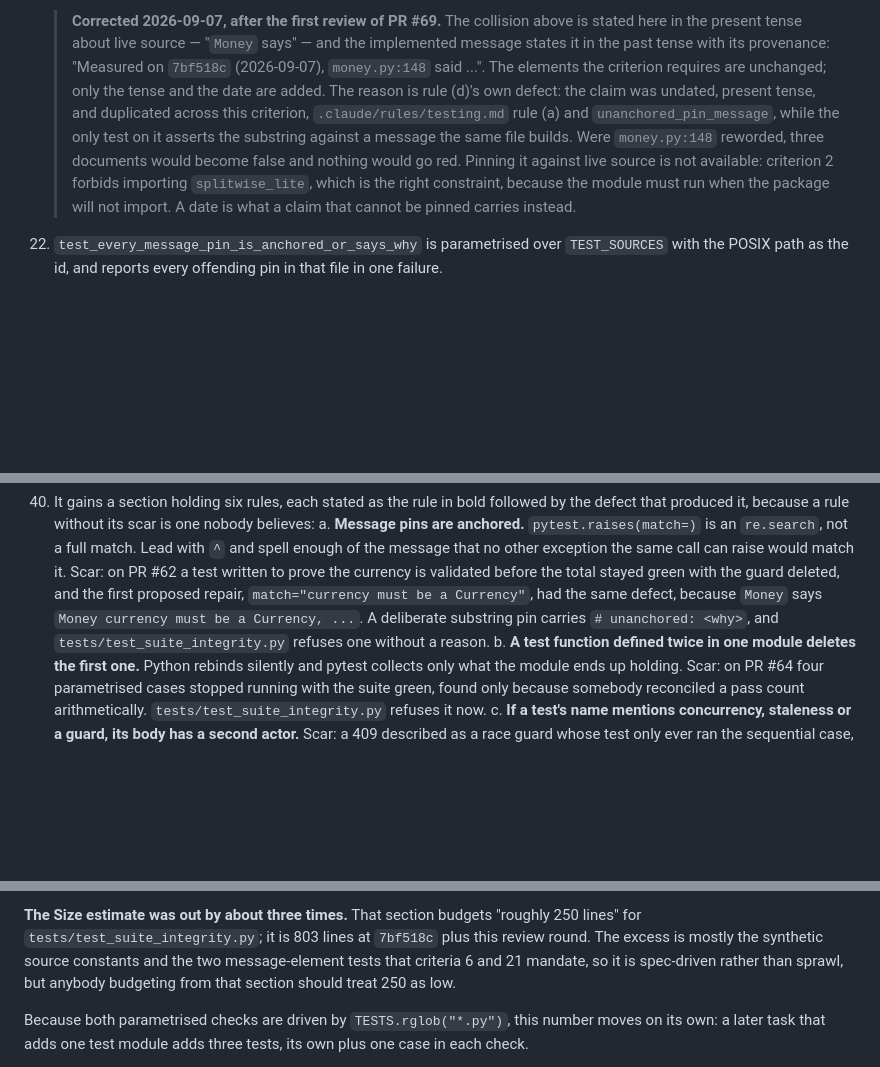
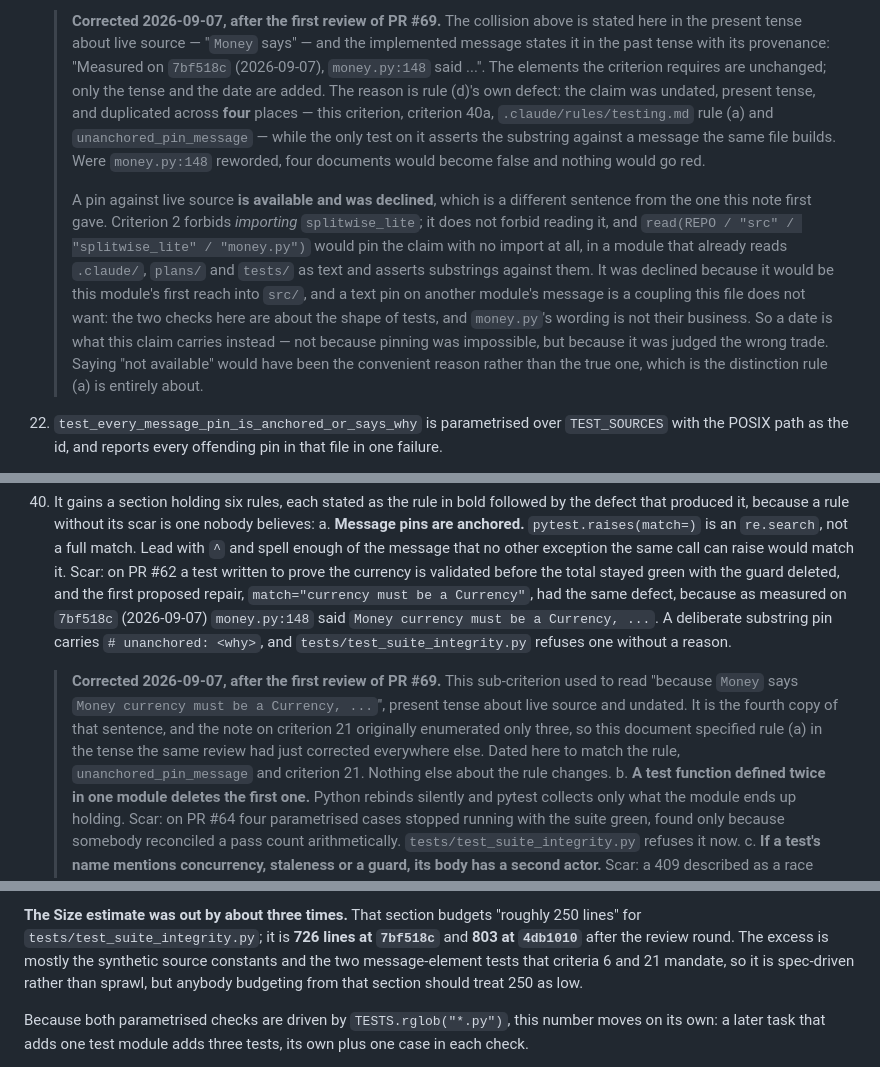
Before and after one commit to suraj-shakya/splitwise-lite, a Markdown page: plans/tasks/60-65-67-checks-that-could-not-fail.md, 3 parts joined by grey strips. Rendered like a GitHub page; blank space fills up the shorter version.

Commit message:
Date the fourth copy of the Money sentence, and say why the pin was declined
Criterion 40a was still present tense about live source. The pin against
live source is available and was declined, not unavailable.

Co-Authored-By: Claude Opus 5 (1M context) <noreply@anthropic.com>

```diff
--- a/plans/tasks/60-65-67-checks-that-could-not-fail.md
+++ b/plans/tasks/60-65-67-checks-that-could-not-fail.md
@@ -275,12 +275,23 @@ POSIX-form (`tests/test_balances.py`), so the same string reads the same on both
     > states it in the past tense with its provenance: "Measured on `7bf518c` (2026-09-07),
     > `money.py:148` said ...". The elements the criterion requires are unchanged; only the tense
     > and the date are added. The reason is rule (d)'s own defect: the claim was undated, present
-    > tense, and duplicated across this criterion, `.claude/rules/testing.md` rule (a) and
-    > `unanchored_pin_message`, while the only test on it asserts the substring against a message
-    > the same file builds. Were `money.py:148` reworded, three documents would become false and
-    > nothing would go red. Pinning it against live source is not available: criterion 2 forbids
-    > importing `splitwise_lite`, which is the right constraint, because the module must run when
-    > the package will not import. A date is what a claim that cannot be pinned carries instead.
+    > tense, and duplicated across **four** places — this criterion, criterion 40a,
+    > `.claude/rules/testing.md` rule (a) and `unanchored_pin_message` — while the only test on it
+    > asserts the substring against a message the same file builds. Were `money.py:148` reworded,
+    > four documents would become false and nothing would go red.
+    >
+    > A pin against live source **is available and was declined**, which is a different sentence
+    > from the one this note first gave. Criterion 2 forbids *importing* `splitwise_lite`; it does
+    > not forbid reading it, and
+    > `read(REPO / "src" / "splitwise_lite" / "money.py")` would pin the claim with no import at
+    > all, in a module that already reads `.claude/`, `plans/` and `tests/` as text and asserts
+    > substrings against them. It was declined because it would be this module's first reach into
+    > `src/`, and a text pin on another module's message is a coupling this file does not want:
+    > the two checks here are about the shape of tests, and `money.py`'s wording is not their
+    > business. So a date is what this claim carries instead — not because pinning was impossible,
+    > but because it was judged the wrong trade. Saying "not available" would have been the
+    > convenient reason rather than the true one, which is the distinction rule (a) is entirely
+    > about.
 
 22. `test_every_message_pin_is_anchored_or_says_why` is parametrised over `TEST_SOURCES` with the
     POSIX path as the id, and reports every offending pin in that file in one failure.
@@ -444,9 +455,17 @@ POSIX-form (`tests/test_balances.py`), so the same string reads the same on both
        Lead with `^` and spell enough of the message that no other exception the same call can
        raise would match it. Scar: on PR #62 a test written to prove the currency is validated
        before the total stayed green with the guard deleted, and the first proposed repair,
-       `match="currency must be a Currency"`, had the same defect, because `Money` says
-       `Money currency must be a Currency, ...`. A deliberate substring pin carries
+       `match="currency must be a Currency"`, had the same defect, because as measured on
+       `7bf518c` (2026-09-07) `money.py:148` said `Money currency must be a Currency, ...`.
+       A deliberate substring pin carries
        `# unanchored: <why>`, and `tests/test_suite_integrity.py` refuses one without a reason.
+
+       > **Corrected 2026-09-07, after the first review of PR #69.** This sub-criterion used to
+       > read "because `Money` says `Money currency must be a Currency, ...`", present tense
+       > about live source and undated. It is the fourth copy of that sentence, and the note on
+       > criterion 21 originally enumerated only three, so this document specified rule (a) in
+       > the tense the same review had just corrected everywhere else. Dated here to match the
+       > rule, `unanchored_pin_message` and criterion 21. Nothing else about the rule changes.
     b. **A test function defined twice in one module deletes the first one.** Python rebinds
        silently and pytest collects only what the module ends up holding. Scar: on PR #64 four
        parametrised cases stopped running with the suite green, found only because somebody
@@ -713,8 +732,8 @@ records the tree its messages were taken against, since a record quotes a measur
 measurement carries its provenance.
 
 **The Size estimate was out by about three times.** That section budgets "roughly 250 lines" for
-`tests/test_suite_integrity.py`; it is 803 lines at `7bf518c` plus this review round. The excess
-is mostly the synthetic source
+`tests/test_suite_integrity.py`; it is **726 lines at `7bf518c`** and **803 at `4db1010`** after
+the review round. The excess is mostly the synthetic source
 constants and the two message-element tests that criteria 6 and 21 mandate, so it is spec-driven
 rather than sprawl, but anybody budgeting from that section should treat 250 as low.
 
```
